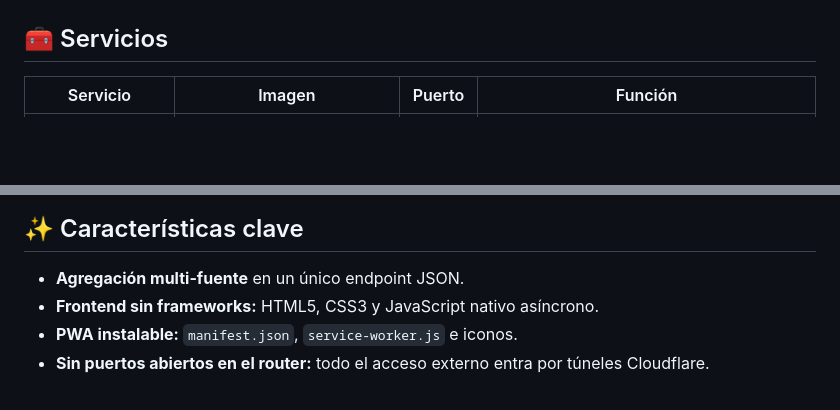
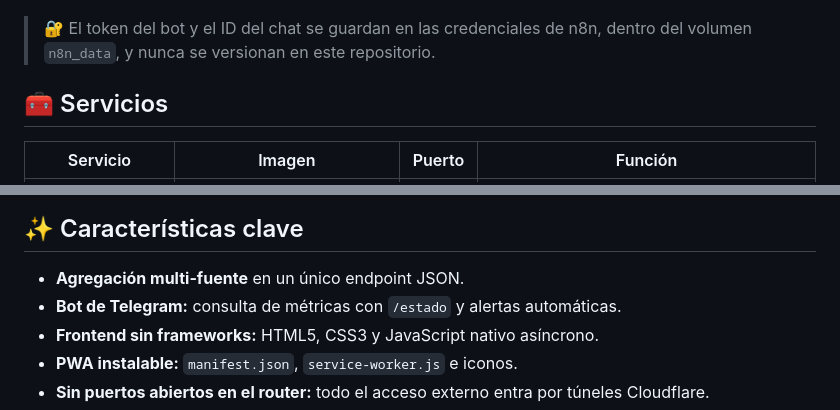
Before and after one commit to mllacer27-prog/radar-monitoring-stack, a Markdown page: README.md, 2 parts joined by grey strips. Drawn GitHub-style; blank space fills up the shorter version.

Commit message:
docs: documentar bot de Telegram y alertas

```diff
--- a/README.md
+++ b/README.md
@@ -79,3 +97,5 @@ flowchart LR
+> 🔐 El token del bot y el ID del chat se guardan en las credenciales de n8n, dentro del volumen `n8n_data`, y nunca se versionan en este repositorio.
+
 ## 🧰 Servicios
 
 | Servicio | Imagen | Puerto | Función |
@@ -91,6 +111,7 @@ flowchart LR
 ## ✨ Características clave
 
 - **Agregación multi-fuente** en un único endpoint JSON.
+- **Bot de Telegram:** consulta de métricas con `/estado` y alertas automáticas.
 - **Frontend sin frameworks:** HTML5, CSS3 y JavaScript nativo asíncrono.
 - **PWA instalable:** `manifest.json`, `service-worker.js` e iconos.
 - **Sin puertos abiertos en el router:** todo el acceso externo entra por túneles Cloudflare.
```
Also changed, not shown: other parts of README.md (+18 -0 lines).
